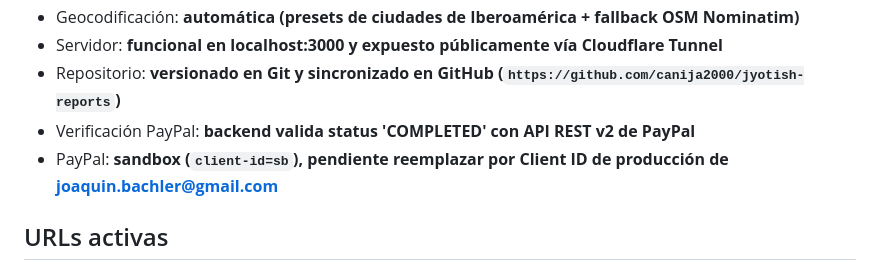
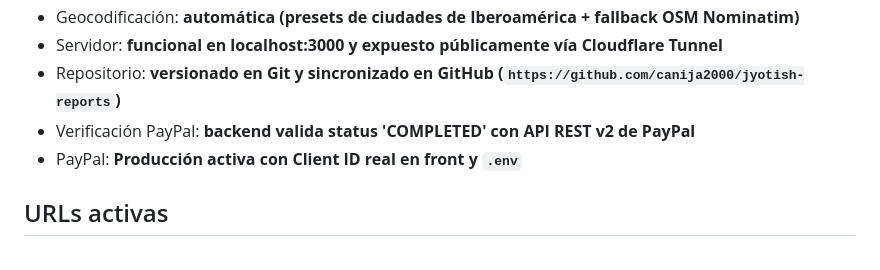
Before and after one commit to canija2000/jyotish-reports, a Markdown page: context.md, the part around the change. GitHub-like rendering.

Commit message:
docs: actualizar estado a paypal produccion activo

```diff
--- a/context.md
+++ b/context.md
@@ -167,7 +167,7 @@ El `body` de cada sección usa markdown mínimo: `**bold**`, `*italic*`, `### su
 - Servidor: **funcional en localhost:3000 y expuesto públicamente vía Cloudflare Tunnel**
 - Repositorio: **versionado en Git y sincronizado en GitHub (`https://github.com/canija2000/jyotish-reports`)**
 - Verificación PayPal: **backend valida status 'COMPLETED' con API REST v2 de PayPal**
-- PayPal: **sandbox (`client-id=sb`), pendiente reemplazar por Client ID de producción de joaquin.bachler@gmail.com**
+- PayPal: **Producción activa con Client ID real en front y `.env`**
 
 ## URLs activas
 - **Pública (HTTPS):** `https://mineral-solaris-curriculum-gathered.trycloudflare.com/`
```
